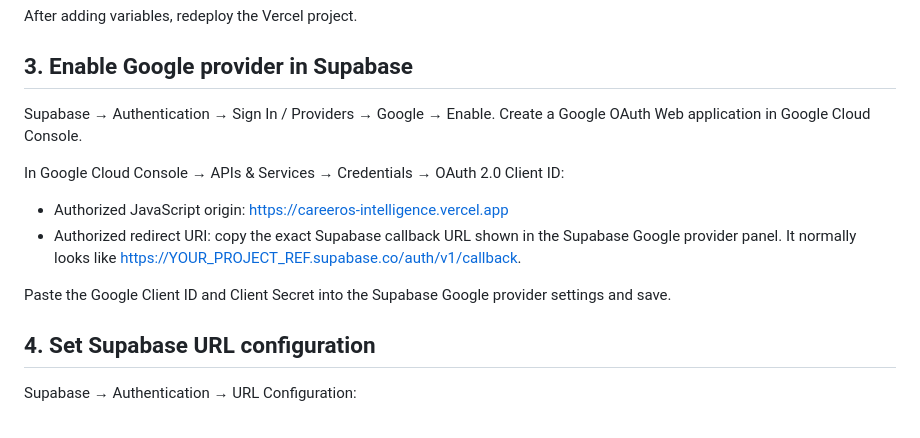
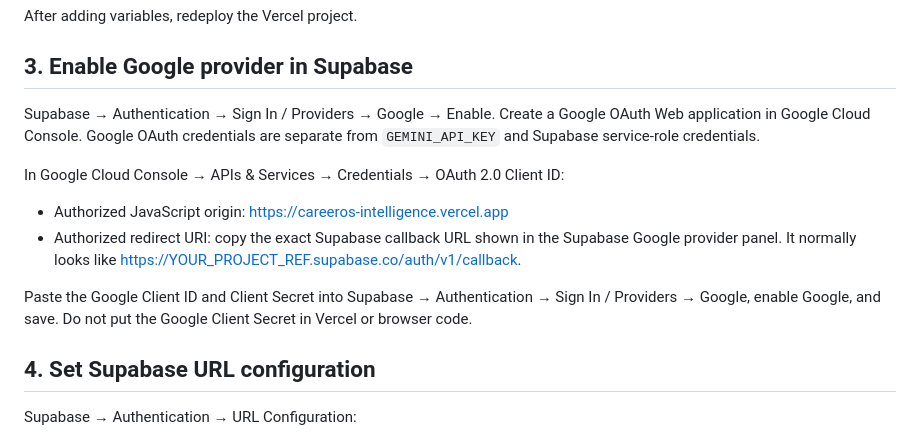
Before and after one commit to PSP-YN/CareerOS, a Markdown page: docs/SETUP_SUPABASE.md, the part around the change. Drawn GitHub-style.

Commit message:
docs: clarify CareerOS Google OAuth provider setup

```diff
--- a/docs/SETUP_SUPABASE.md
+++ b/docs/SETUP_SUPABASE.md
@@ -21,13 +21,13 @@ After adding variables, redeploy the Vercel project.
 
 ## 3. Enable Google provider in Supabase
 Supabase → Authentication → Sign In / Providers → Google → Enable.
-Create a Google OAuth Web application in Google Cloud Console.
+Create a Google OAuth Web application in Google Cloud Console. Google OAuth credentials are separate from `GEMINI_API_KEY` and Supabase service-role credentials.
 
 In Google Cloud Console → APIs & Services → Credentials → OAuth 2.0 Client ID:
 - Authorized JavaScript origin: https://careeros-intelligence.vercel.app
 - Authorized redirect URI: copy the exact Supabase callback URL shown in the Supabase Google provider panel. It normally looks like https://YOUR_PROJECT_REF.supabase.co/auth/v1/callback.
 
-Paste the Google Client ID and Client Secret into the Supabase Google provider settings and save.
+Paste the Google Client ID and Client Secret into Supabase → Authentication → Sign In / Providers → Google, enable Google, and save. Do not put the Google Client Secret in Vercel or browser code.
 
 ## 4. Set Supabase URL configuration
 Supabase → Authentication → URL Configuration:
```
